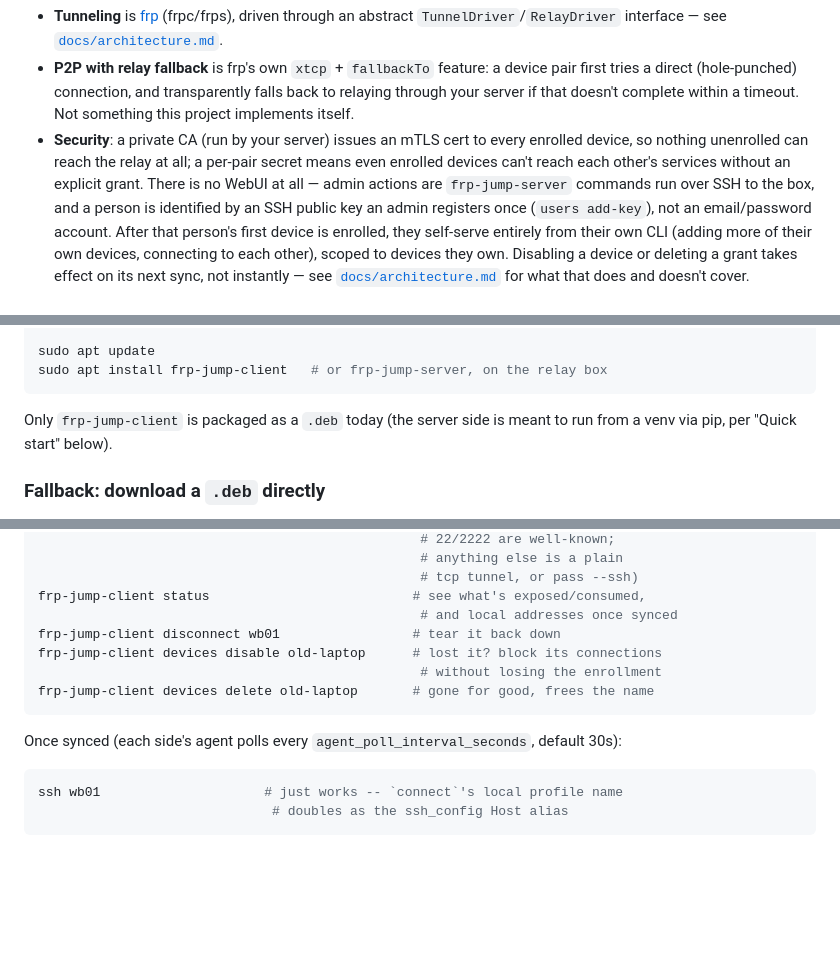
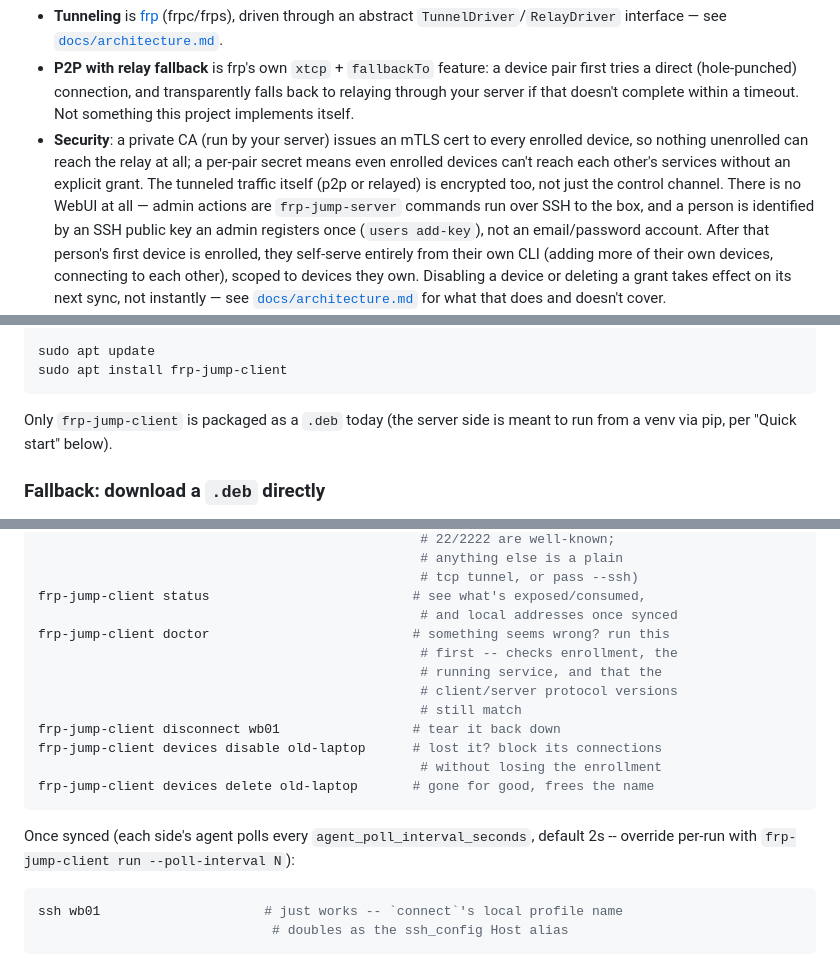
Before and after one commit to aadegtyarev/frp-jump, a Markdown page: README.md, 3 parts joined by grey strips. GitHub-like rendering; blank space fills up the shorter version.

Commit message:
Docs: fix v0.3.3 fallout and a stale route path found by fresh-eyes review
- README: drop the apt-install comment implying frp-jump-server is also
  packaged as a .deb (it isn't); fix the poll-interval default (30s ->
  2s) and mention --poll-interval; mention payload encryption in the
  Security bullet; mention `doctor` (including its protocol-version
  check) where the other client commands are introduced.
- CHANGELOG: the version-reporting route is GET /api/agent/version, not
  GET /version.
- architecture.md: the xtcp/stcp proxy/visitor TOML examples now show
  transport.useEncryption = true, matching driver/frp/config.py.

Claude-Session: https://claude.ai/code/session_01X7yiG3kro5ogFeWQteKuT2

````diff
--- a/README.md
+++ b/README.md
@@ -15,7 +15,9 @@ through your server.
 - **Security**: a private CA (run by your server) issues an mTLS cert to
   every enrolled device, so nothing unenrolled can reach the relay at all;
   a per-pair secret means even enrolled devices can't reach each other's
-  services without an explicit grant. There is no WebUI at all — admin
+  services without an explicit grant. The tunneled traffic itself
+  (p2p or relayed) is encrypted too, not just the control channel. There
+  is no WebUI at all — admin
   actions are `frp-jump-server` commands run over SSH to the box, and a
   person is identified by an SSH public key an admin registers once
   (`users add-key`), not an email/password account. After that person's
@@ -71,7 +73,7 @@ echo "deb [signed-by=/etc/apt/keyrings/frp-jump.gpg] https://aadegtyarev.github.
   | sudo tee /etc/apt/sources.list.d/frp-jump.list
 
 sudo apt update
-sudo apt install frp-jump-client   # or frp-jump-server, on the relay box
+sudo apt install frp-jump-client
 ```
 
 Only `frp-jump-client` is packaged as a `.deb` today (the server side is
@@ -161,6 +163,11 @@ frp-jump-client connect wb01:22                 # wire yourself up to port 22
                                                  # tcp tunnel, or pass --ssh)
 frp-jump-client status                          # see what's exposed/consumed,
                                                  # and local addresses once synced
+frp-jump-client doctor                          # something seems wrong? run this
+                                                 # first -- checks enrollment, the
+                                                 # running service, and that the
+                                                 # client/server protocol versions
+                                                 # still match
 frp-jump-client disconnect wb01                 # tear it back down
 frp-jump-client devices disable old-laptop      # lost it? block its connections
                                                  # without losing the enrollment
@@ -168,7 +175,7 @@ frp-jump-client devices delete old-laptop       # gone for good, frees the name
 ```
 
 Once synced (each side's agent polls every `agent_poll_interval_seconds`,
-default 30s):
+default 2s -- override per-run with `frp-jump-client run --poll-interval N`):
 
 ```sh
 ssh wb01                     # just works -- `connect`'s local profile name
````
Also changed, not shown: CHANGELOG.md (+1 -1 lines), docs/architecture.md (+5 -0 lines).
